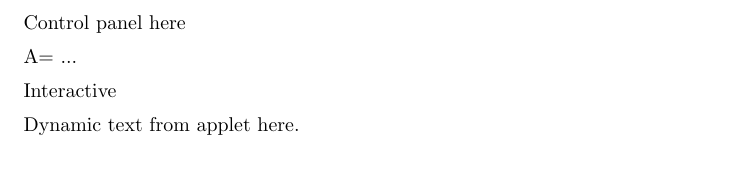
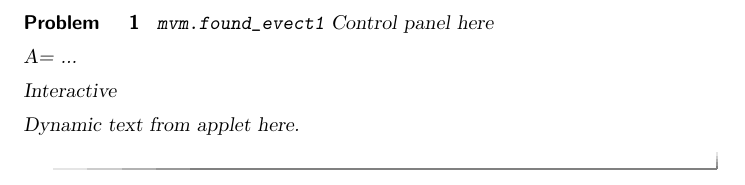
Before and after one commit to dqnykamp/ximeraSandbox, a LaTeX document (graphical_matrix_vector/matrix_vector.tex): part of the page, cut so that both start at the same text. Compiled offline with pdfLaTeX.

Commit message:
First attempt at validator

```diff
--- a/graphical_matrix_vector/matrix_vector.tex
+++ b/graphical_matrix_vector/matrix_vector.tex
@@ -2,13 +2,19 @@
 
 \begin{document}
 
+\begin{problem}
+
+\begin{validator}[mvm.found_evect1]
 Control panel here
 
 A= ...
 
-\includeinteractive{matrix_vector_multiplication.js}
+\includeinteractive[id=mvm]{matrix_vector_multiplication.js}
 
 Dynamic text from applet here.
+\end{validator}
 
 
+\end{problem}
+
 \end{document}
```
Also changed, not shown: 1 other file.
